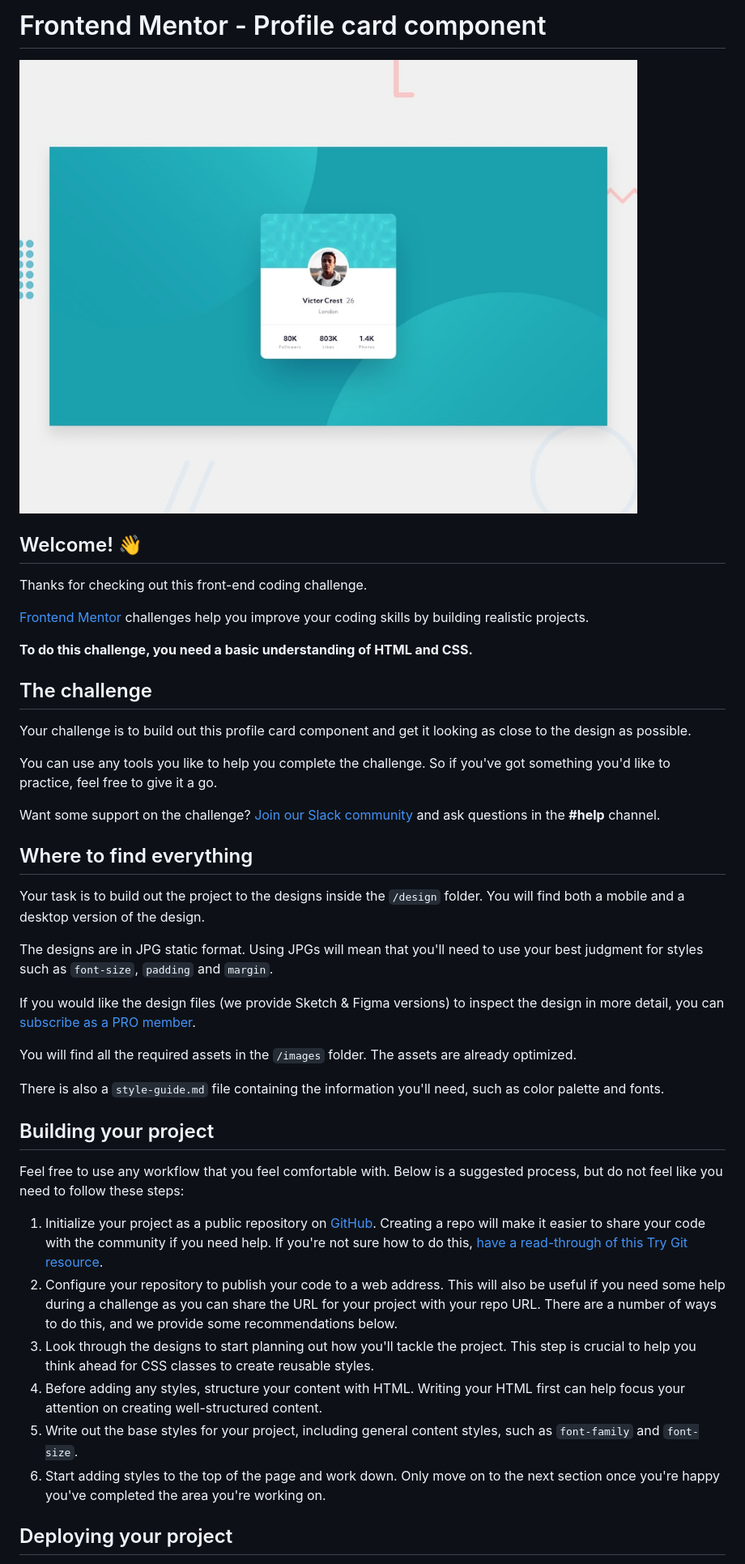
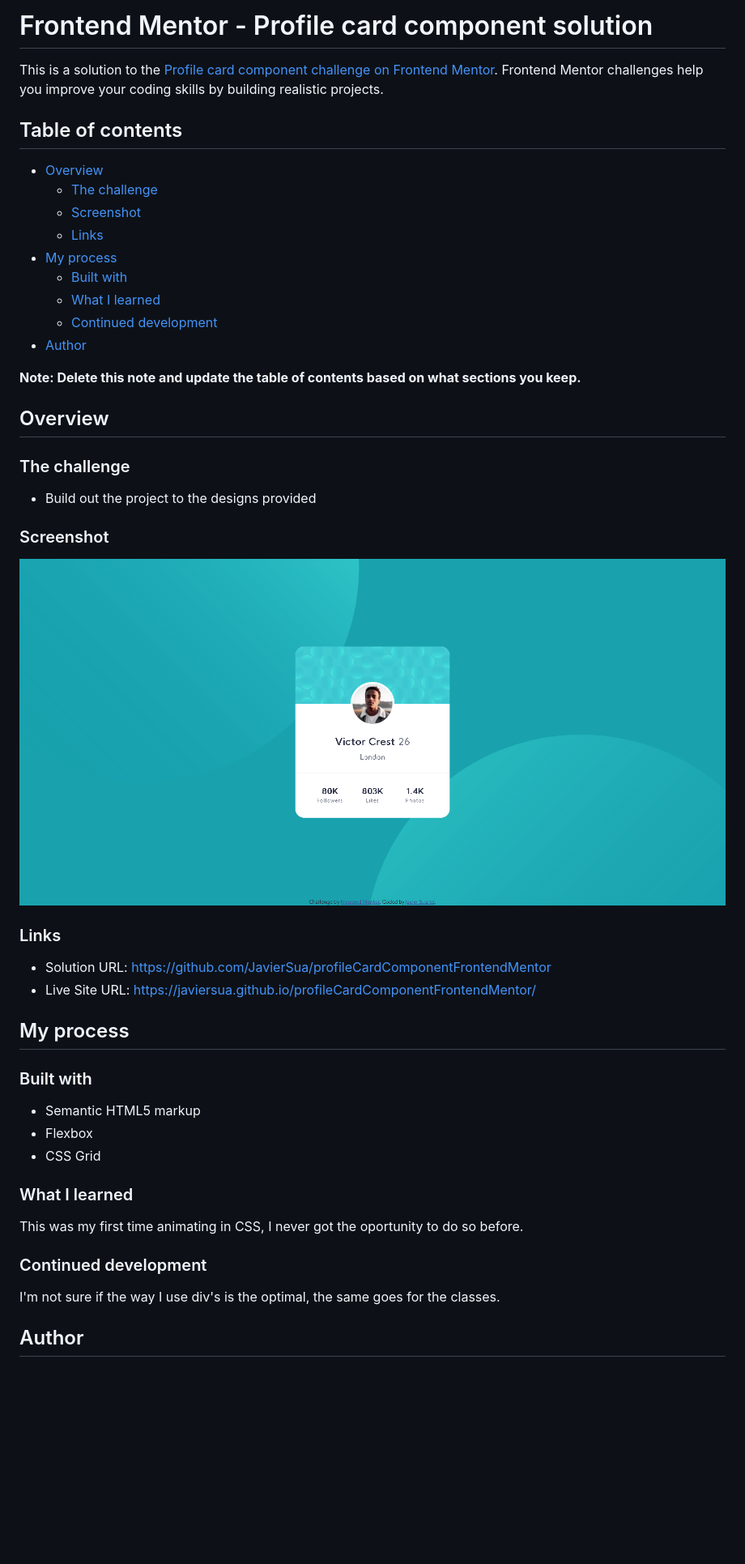
Before and after one commit to JavierSua/profileCardComponentFrontendMentor, a Markdown page: README.md, the part around one of its changes. Shown at 81% size. GitHub-like rendering; pictures changed too: screenshot.png (added); blank space fills up the shorter version.

Commit message:
challenge completed

```diff
--- a/README.md
+++ b/README.md
@@ -1,45 +1,51 @@
-# Frontend Mentor - Profile card component
+# Frontend Mentor - Profile card component solution
 
-![Design preview for the Profile card component coding challenge](./design/desktop-preview.jpg)
+This is a solution to the [Profile card component challenge on Frontend Mentor](https://www.frontendmentor.io/challenges/profile-card-component-cfArpWshJ). Frontend Mentor challenges help you improve your coding skills by building realistic projects.
 
-## Welcome! 👋
+## Table of contents
 
-Thanks for checking out this front-end coding challenge.
+- [Overview](#overview)
+  - [The challenge](#the-challenge)
+  - [Screenshot](#screenshot)
+  - [Links](#links)
+- [My process](#my-process)
+  - [Built with](#built-with)
+  - [What I learned](#what-i-learned)
+  - [Continued development](#continued-development)
+- [Author](#author)
 
-[Frontend Mentor](https://www.frontendmentor.io) challenges help you improve your coding skills by building realistic projects.
+**Note: Delete this note and update the table of contents based on what sections you keep.**
 
-**To do this challenge, you need a basic understanding of HTML and CSS.**
+## Overview
 
-## The challenge
+### The challenge
 
-Your challenge is to build out this profile card component and get it looking as close to the design as possible.
+- Build out the project to the designs provided
 
-You can use any tools you like to help you complete the challenge. So if you've got something you'd like to practice, feel free to give it a go.
+### Screenshot
 
-Want some support on the challenge? [Join our Slack community](https://www.frontendmentor.io/slack) and ask questions in the **#help** channel.
+![](./screenshot.png)
 
-## Where to find everything
+### Links
 
-Your task is to build out the project to the designs inside the `/design` folder. You will find both a mobile and a desktop version of the design.
+- Solution URL: [https://github.com/JavierSua/profileCardComponentFrontendMentor](https://github.com/JavierSua/profileCardComponentFrontendMentor)
+- Live Site URL: [https://javiersua.github.io/profileCardComponentFrontendMentor/](https://javiersua.github.io/profileCardComponentFrontendMentor/)
 
-The designs are in JPG static format. Using JPGs will mean that you'll need to use your best judgment for styles such as `font-size`, `padding` and `margin`.
+## My process
 
-If you would like the design files (we provide Sketch & Figma versions) to inspect the design in more detail, you can [subscribe as a PRO member](https://www.frontendmentor.io/pro).
+### Built with
 
-You will find all the required assets in the `/images` folder. The assets are already optimized.
+- Semantic HTML5 markup
+- Flexbox
+- CSS Grid
 
-There is also a `style-guide.md` file containing the information you'll need, such as color palette and fonts.
+### What I learned
 
-## Building your project
+This was my first time animating in CSS, I never got the oportunity to do so before.
 
-Feel free to use any workflow that you feel comfortable with. Below is a suggested process, but do not feel like you need to follow these steps:
+### Continued development
 
-1. Initialize your project as a public repository on [GitHub](https://github.com/). Creating a repo will make it easier to share your code with the community if you need help. If you're not sure how to do this, [have a read-through of this Try Git resource](https://try.github.io/).
-2. Configure your repository to publish your code to a web address. This will also be useful if you need some help during a challenge as you can share the URL for your project with your repo URL. There are a number of ways to do this, and we provide some recommendations below.
-3. Look through the designs to start planning out how you'll tackle the project. This step is crucial to help you think ahead for CSS classes to create reusable styles.
-4. Before adding any styles, structure your content with HTML. Writing your HTML first can help focus your attention on creating well-structured content.
-5. Write out the base styles for your project, including general content styles, such as `font-family` and `font-size`.
-6. Start adding styles to the top of the page and work down. Only move on to the next section once you're happy you've completed the area you're working on.
+I'm not sure if the way I use div's is the optimal, the same goes for the classes.
 
-## Deploying your project
+## Author
 
```
Also changed, not shown: other parts of README.md (+2 -42 lines), README-template.md (deleted, +0 -108 lines), 2 other files.
